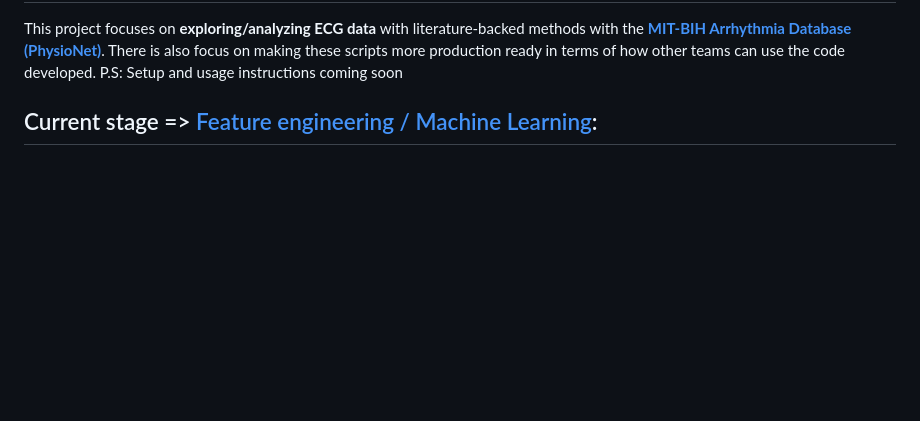
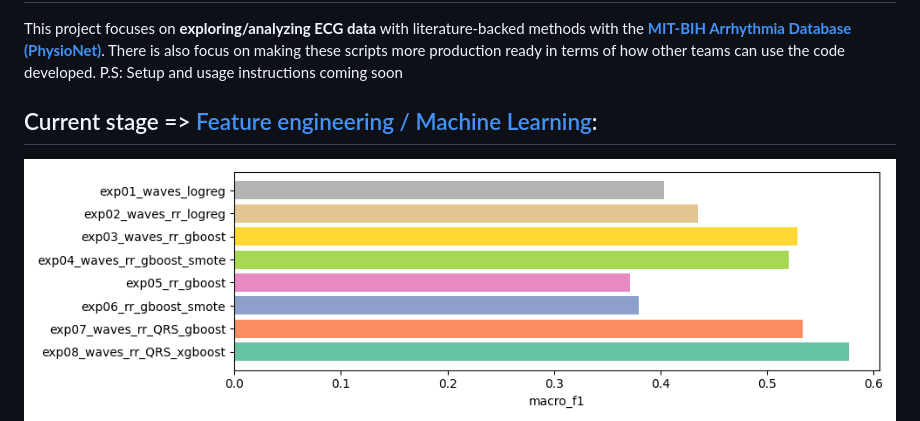
Before and after one commit to ShekharNarayanan/ecg_arrhythmia, a Markdown page: README.md, the part around one of its changes. Drawn GitHub-style; blank space fills up the shorter version.

```diff
--- a/README.md
+++ b/README.md
@@ -2,4 +2,5 @@
 This project focuses on **exploring/analyzing ECG data** with literature-backed methods with the **[MIT-BIH Arrhythmia Database (PhysioNet)](https://physionet.org/content/mitdb/1.0.0/)**. There is also focus on making these scripts more production ready in terms of how other teams can use the code developed.
 P.S: Setup and usage instructions coming soon
 ## Current stage => [Feature engineering / Machine Learning](#data-analysis-and-machine-learning):
+![ECG example](media/readme/current_all_model_comparison.png)
 ![ECG example](media/readme/feature_comparison.png)
```
Also changed, not shown: other parts of README.md (+2 -1 lines).
